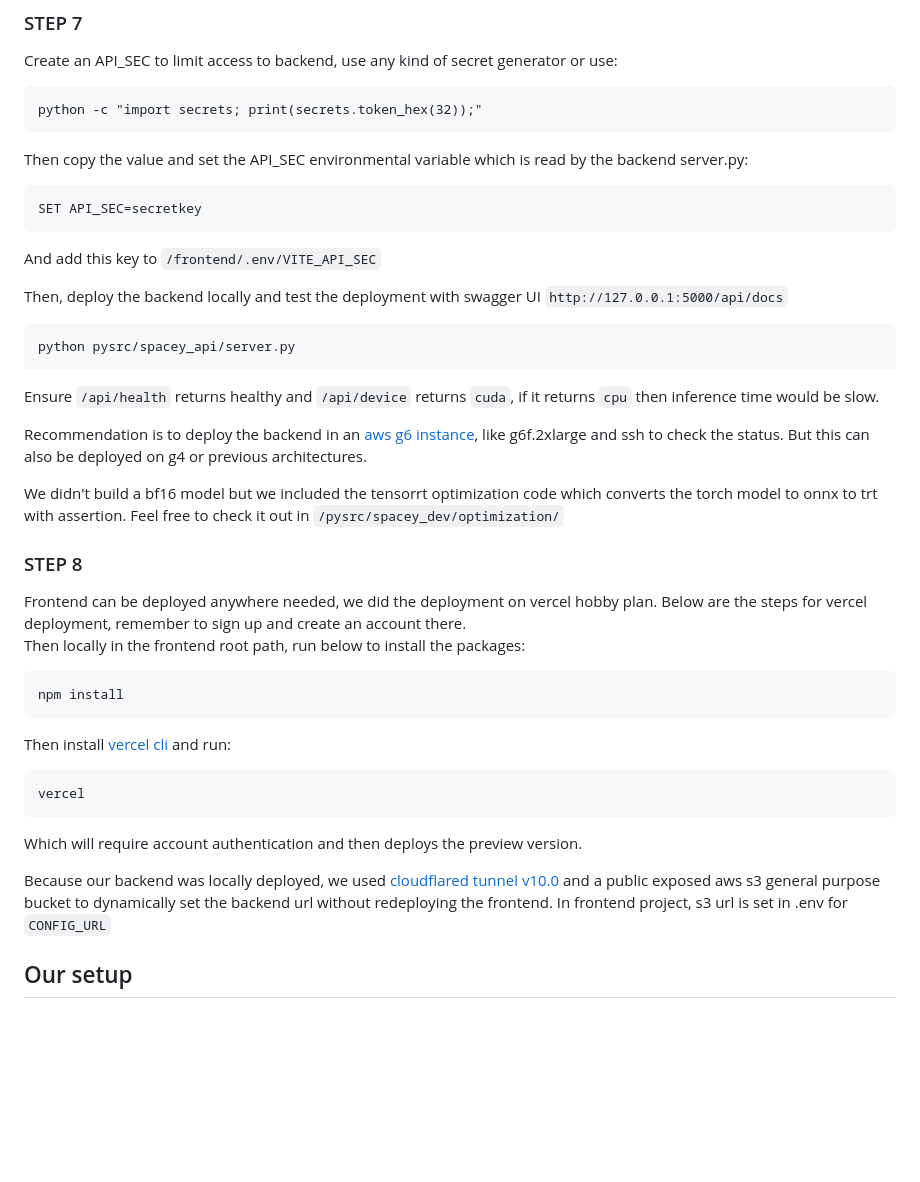
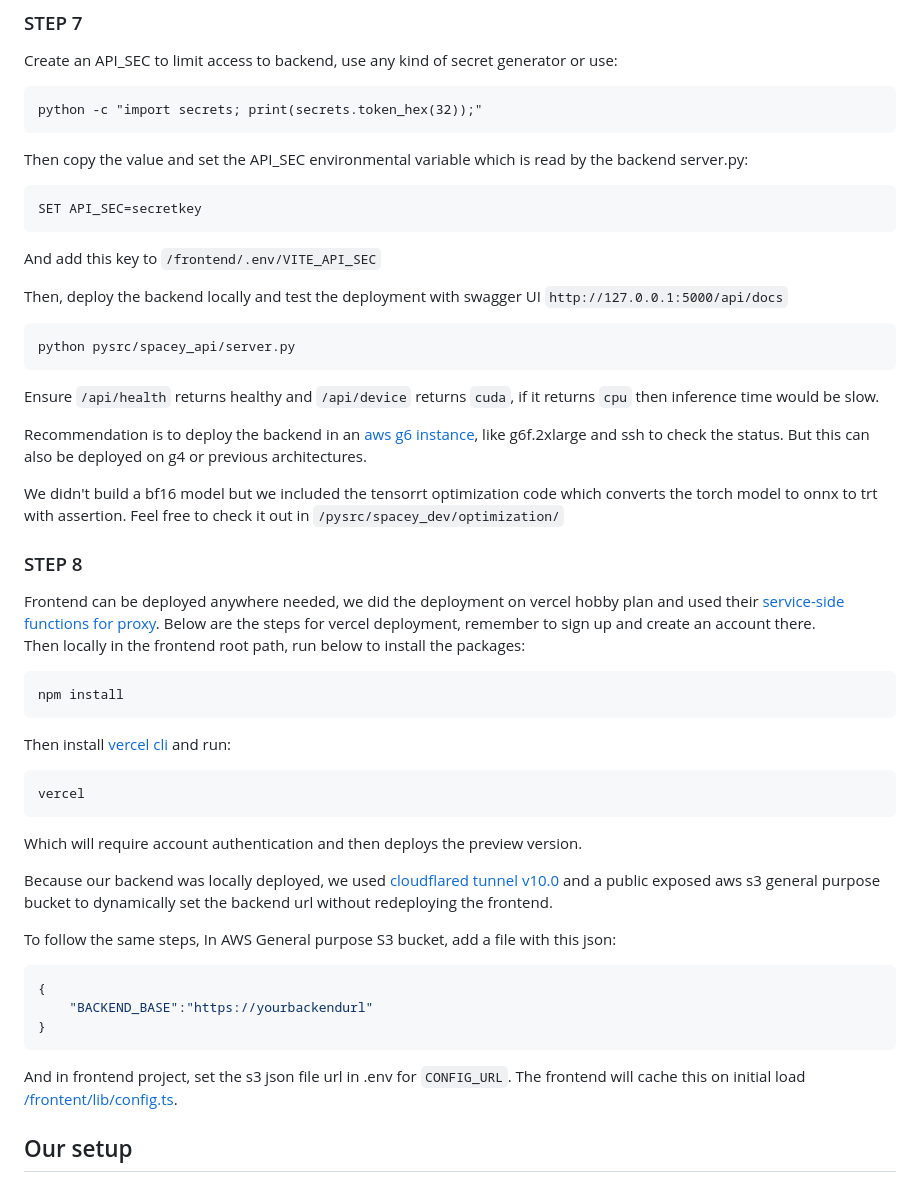
Before and after one commit to matthew-roche/astro-spacey, a Markdown page: README.md, the part around one of its changes. Drawn GitHub-style; blank space fills up the shorter version.

````diff
--- a/README.md
+++ b/README.md
@@ -86,14 +85,14 @@ Create an API_SEC to limit access to backend, use any kind of secret generator o
 python -c "import secrets; print(secrets.token_hex(32));"
 ```
 Then copy the value and set the API_SEC environmental variable which is read by the backend server.py:
-```
+```cmd
 SET API_SEC=secretkey
 ```
 And add this key to ```/frontend/.env/VITE_API_SEC```
 
 
 Then, deploy the backend locally and test the deployment with swagger UI ```http://127.0.0.1:5000/api/docs```
-```
+```cmd
 python pysrc/spacey_api/server.py
 ```
 Ensure ```/api/health``` returns healthy and ```/api/device``` returns ```cuda```, if it returns ```cpu``` then inference time would be slow.
@@ -104,18 +103,26 @@ We didn't build a bf16 model but we included the tensorrt optimization code whic
 
 
 ### STEP 8
-Frontend can be deployed anywhere needed, we did the deployment on vercel hobby plan. Below are the steps for vercel deployment, remember to sign up and create an account there.
+Frontend can be deployed anywhere needed, we did the deployment on vercel hobby plan and used their [service-side functions for proxy](https://github.com/matthew-roche/astro-spacey/tree/main/frontend/api). Below are the steps for vercel deployment, remember to sign up and create an account there.
 Then locally in the frontend root path, run below to install the packages:
-```
+```cmd
 npm install
 ```
 Then install [vercel cli](https://vercel.com/docs/cli?package-manager=npm) and run:
-```
+```cmd
 vercel
 ```
 Which will require account authentication and then deploys the preview version.
 
-Because our backend was locally deployed, we used [cloudflared tunnel v10.0](https://github.com/cloudflare/cloudflared/releases/tag/2025.10.0) and a public exposed aws s3 general purpose bucket to dynamically set the backend url without redeploying the frontend. In frontend project, s3 url is set in .env for ```CONFIG_URL```
+Because our backend was locally deployed, we used [cloudflared tunnel v10.0](https://github.com/cloudflare/cloudflared/releases/tag/2025.10.0) and a public exposed aws s3 general purpose bucket to dynamically set the backend url without redeploying the frontend.
+
+To follow the same steps, In AWS General purpose S3 bucket, add a file with this json:
+```json
+{
+    "BACKEND_BASE":"https://yourbackendurl"
+}
+```
+And in frontend project, set the s3 json file url in .env for ```CONFIG_URL```. The frontend will cache this on initial load [/frontent/lib/config.ts](https://github.com/matthew-roche/astro-spacey/blob/main/frontend/lib/config.ts).
 
 
 ## Our setup
````
Also changed, not shown: other parts of README.md (+1 -2 lines).
